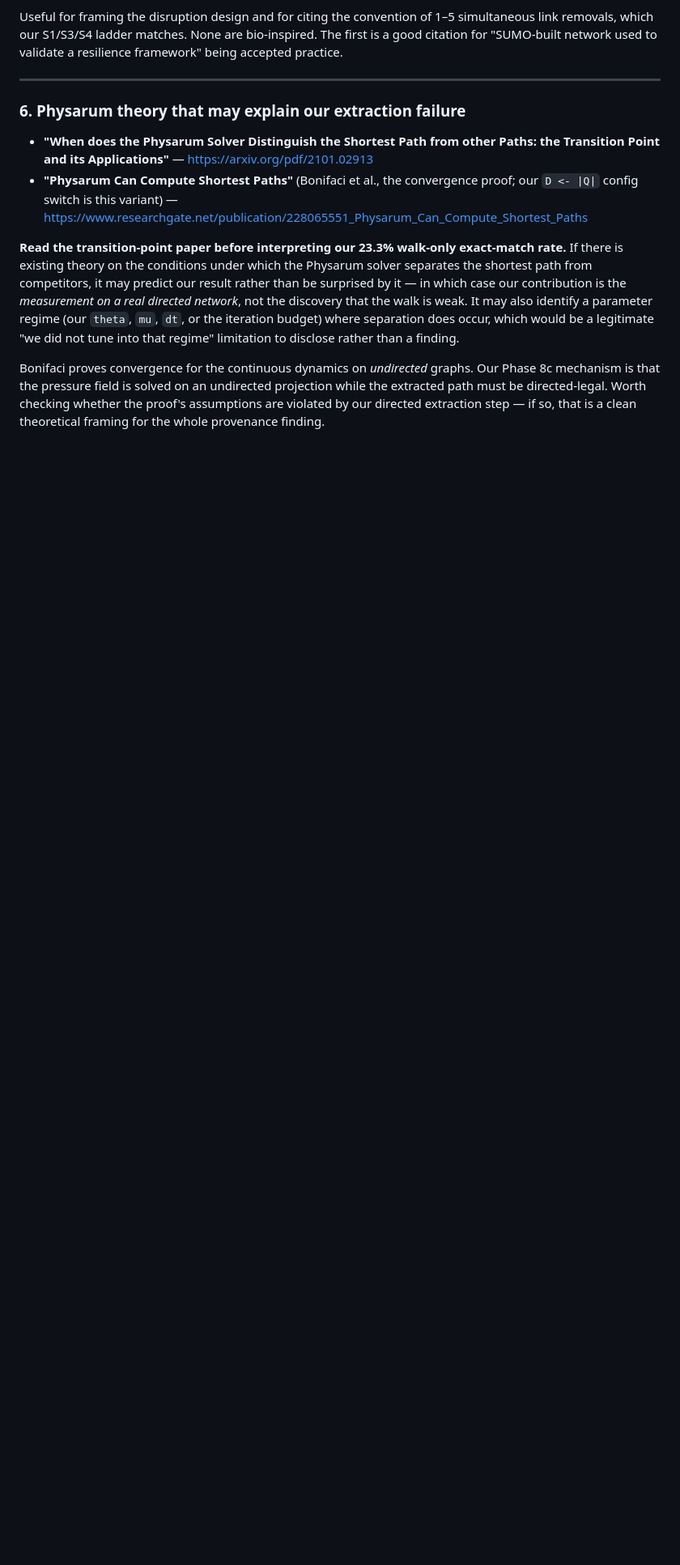
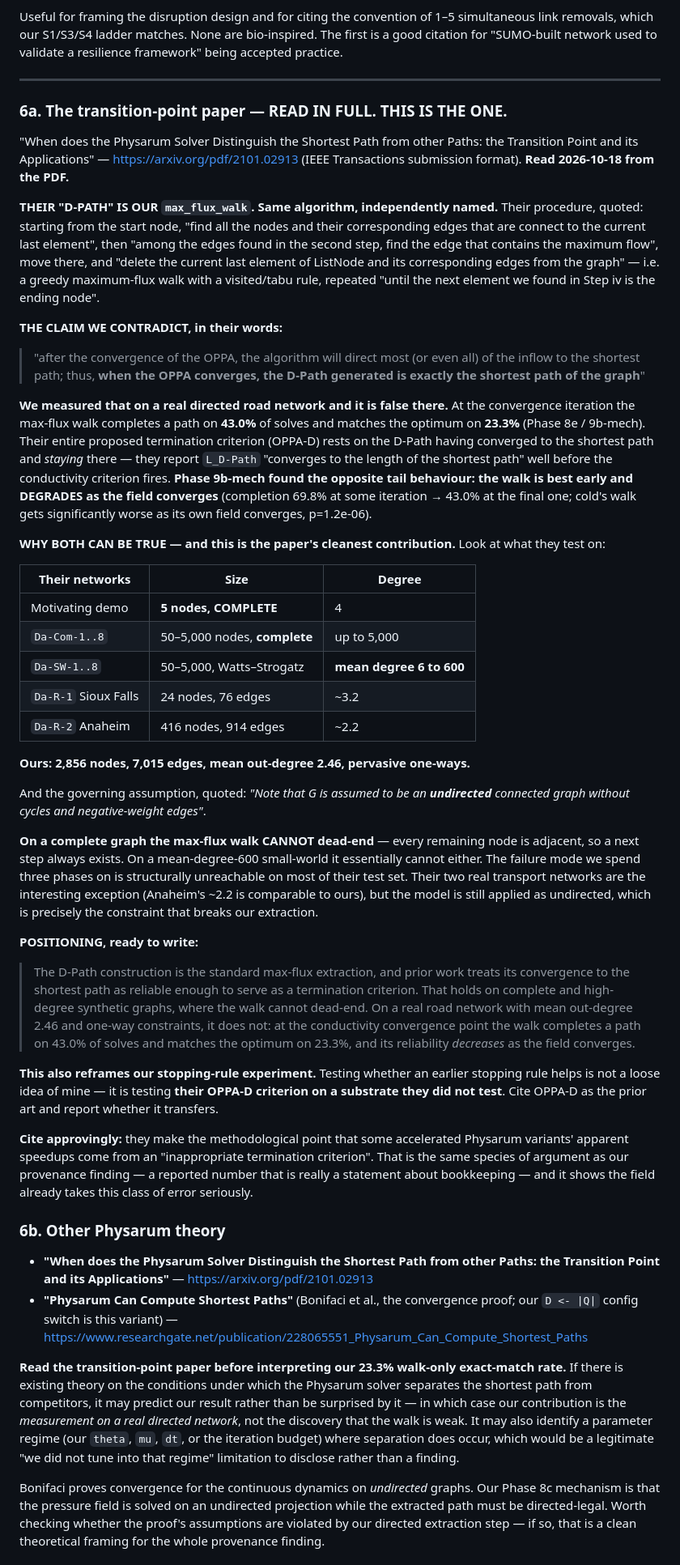
Before and after one commit to Litheesh27/bio-inspired-el, a Markdown page: docs/related_work.md, the part around one of its changes. Shown at 81% size. GitHub-like rendering; blank space fills up the shorter version.

Commit message:
The transition-point paper names our walk and assumes what we disproved
Read the Physarum transition-point paper in full. Its dominant path is
our max-flux walk under another name: a greedy maximum-flow step with a
visited rule, repeated until the end node. That makes its claims directly
comparable to ours for the first time in this reading list.

Its termination criterion rests on the assertion that when the solver
converges, the dominant path generated is exactly the shortest path of the
graph. On a real directed road network that is false. At the conductivity
convergence point our walk completes a path on 43% of solves and matches
the optimum on 23%, and its reliability falls as the field converges
rather than holding.

Both results can stand, and why they can is the cleanest contribution the
comparison offers. Their motivating demonstration uses five-node complete
graphs; their main data sets are complete graphs up to five thousand nodes
and small-world networks of mean degree six to six hundred; and the model
is explicitly assumed undirected. On a complete graph the walk cannot
dead-end, because every remaining node is adjacent. The failure mode we
spent three phases measuring is structurally unreachable across most of
their test set, which is the argument for why this benchmark needed a real
road network of mean out-degree 2.46 with one-ways.

This also reframes the stopping-rule experiment now running. It is not a
loose idea; it tests their published criterion on a substrate they did not
test, and should cite it as such.

Co-Authored-By: Claude Opus 5 <noreply@anthropic.com>

```diff
--- a/docs/related_work.md
+++ b/docs/related_work.md
@@ -279,7 +279,84 @@ validate a resilience framework" being accepted practice.
 
 ---
 
-### 6. Physarum theory that may explain our extraction failure
+### 6a. The transition-point paper — **READ IN FULL. THIS IS THE ONE.**
+
+"When does the Physarum Solver Distinguish the Shortest Path from other Paths:
+the Transition Point and its Applications" — <https://arxiv.org/pdf/2101.02913>
+(IEEE Transactions submission format). **Read 2026-10-18 from the PDF.**
+
+**THEIR "D-PATH" IS OUR `max_flux_walk`. Same algorithm, independently
+named.** Their procedure, quoted: starting from the start node, "find all the
+nodes and their corresponding edges that are connect to the current last
+element", then "among the edges found in the second step, find the edge that
+contains the maximum flow", move there, and "delete the current last element
+of ListNode and its corresponding edges from the graph" — i.e. a greedy
+maximum-flux walk with a visited/tabu rule, repeated "until the next element we
+found in Step iv is the ending node".
+
+**THE CLAIM WE CONTRADICT, in their words:**
+
+> "after the convergence of the OPPA, the algorithm will direct most (or even
+> all) of the inflow to the shortest path; thus, **when the OPPA converges, the
+> D-Path generated is exactly the shortest path of the graph**"
+
+**We measured that on a real directed road network and it is false there.** At
+the convergence iteration the max-flux walk completes a path on **43.0%** of
+solves and matches the optimum on **23.3%** (Phase 8e / 9b-mech). Their entire
+proposed termination criterion (OPPA-D) rests on the D-Path having converged to
+the shortest path and *staying* there — they report `L_D-Path` "converges to the
+length of the shortest path" well before the conductivity criterion fires.
+**Phase 9b-mech found the opposite tail behaviour: the walk is best early and
+DEGRADES as the field converges** (completion 69.8% at some iteration → 43.0%
+at the final one; cold's walk gets significantly worse as its own field
+converges, p=1.2e-06).
+
+**WHY BOTH CAN BE TRUE — and this is the paper's cleanest contribution.**
+Look at what they test on:
+
+| Their networks | Size | Degree |
+|---|---|---|
+| Motivating demo | **5 nodes, COMPLETE** | 4 |
+| `Da-Com-1..8` | 50–5,000 nodes, **complete** | up to 5,000 |
+| `Da-SW-1..8` | 50–5,000, Watts–Strogatz | **mean degree 6 to 600** |
+| `Da-R-1` Sioux Falls | 24 nodes, 76 edges | ~3.2 |
+| `Da-R-2` Anaheim | 416 nodes, 914 edges | ~2.2 |
+
+**Ours: 2,856 nodes, 7,015 edges, mean out-degree 2.46, pervasive one-ways.**
+
+And the governing assumption, quoted: *"Note that G is assumed to be an
+**undirected** connected graph without cycles and negative-weight edges"*.
+
+**On a complete graph the max-flux walk CANNOT dead-end** — every remaining
+node is adjacent, so a next step always exists. On a mean-degree-600
+small-world it essentially cannot either. The failure mode we spend three
+phases on is structurally unreachable on most of their test set. Their two real
+transport networks are the interesting exception (Anaheim's ~2.2 is comparable
+to ours), but the model is still applied as undirected, which is precisely the
+constraint that breaks our extraction.
+
+**POSITIONING, ready to write:**
+
+> The D-Path construction is the standard max-flux extraction, and prior work
+> treats its convergence to the shortest path as reliable enough to serve as a
+> termination criterion. That holds on complete and high-degree synthetic
+> graphs, where the walk cannot dead-end. On a real road network with mean
+> out-degree 2.46 and one-way constraints, it does not: at the conductivity
+> convergence point the walk completes a path on 43.0% of solves and matches
+> the optimum on 23.3%, and its reliability *decreases* as the field converges.
+
+**This also reframes our stopping-rule experiment.** Testing whether an earlier
+stopping rule helps is not a loose idea of mine — it is testing **their OPPA-D
+criterion on a substrate they did not test**. Cite OPPA-D as the prior art and
+report whether it transfers.
+
+**Cite approvingly:** they make the methodological point that some accelerated
+Physarum variants' apparent speedups come from an "inappropriate termination
+criterion". That is the same species of argument as our provenance finding —
+a reported number that is really a statement about bookkeeping — and it shows
+the field already takes this class of error seriously.
+
+### 6b. Other Physarum theory
 
 - **"When does the Physarum Solver Distinguish the Shortest Path from other
   Paths: the Transition Point and its Applications"** —
```
Also changed, not shown: other parts of docs/related_work.md (+6 -1 lines).
